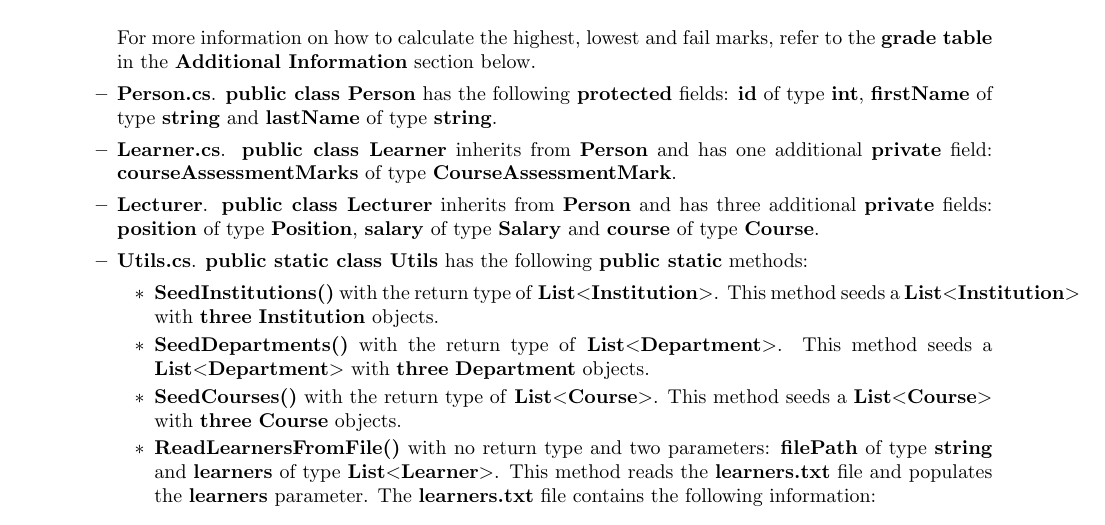
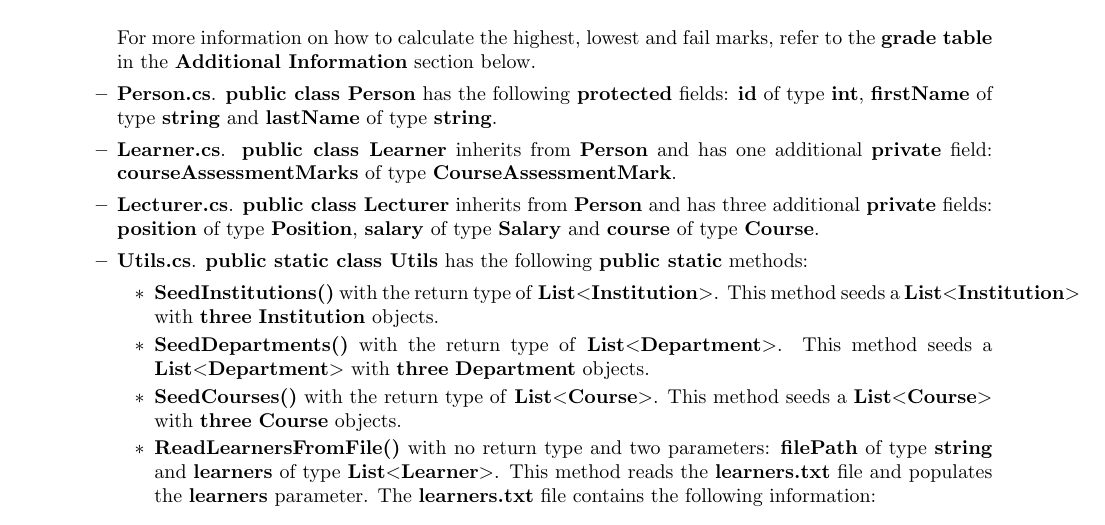
Before and after one commit to otago-polytechnic-bit-courses/ID511001-programming-2, a LaTeX document (resources/tex/project-1-sms-descriptor.tex): part of page 4 of 7, cut so that both start at the same text. Compiled offline with pdfLaTeX.

Commit message:
Add files via upload

```diff
--- a/resources/tex/project-1-sms-descriptor.tex
+++ b/resources/tex/project-1-sms-descriptor.tex
@@ -128,7 +128,7 @@ public enum Salary
         For more information on how to calculate the highest, lowest and fail marks, refer to the \textbf{grade table} in the \textbf{Additional Information} section below.
         \item \textbf{Person.cs}. \textbf{public class Person} has the following \textbf{protected} fields: \textbf{id} of type \textbf{int}, \textbf{firstName} of type \textbf{string} and \textbf{lastName} of type \textbf{string}.
         \item \textbf{Learner.cs}. \textbf{public class Learner} inherits from \textbf{Person} and has one additional \textbf{private} field: \textbf{courseAssessmentMarks} of type \textbf{CourseAssessmentMark}.
-        \item \textbf{Lecturer}. \textbf{public class Lecturer} inherits from \textbf{Person} and has three additional \textbf{private} fields: \textbf{position} of type \textbf{Position}, \textbf{salary} of type \textbf{Salary} and \textbf{course} of type \textbf{Course}.
+        \item \textbf{Lecturer.cs}. \textbf{public class Lecturer} inherits from \textbf{Person} and has three additional \textbf{private} fields: \textbf{position} of type \textbf{Position}, \textbf{salary} of type \textbf{Salary} and \textbf{course} of type \textbf{Course}.
         \item \textbf{Utils.cs}. \textbf{public static class Utils} has the following \textbf{public static} methods:
         \begin{itemize}
             \item \textbf{SeedInstitutions()} with the return type of \textbf{List$<$Institution$>$}. This method seeds a \textbf{List$<$Institution$>$} with \textbf{three} \textbf{Institution} objects.
```
